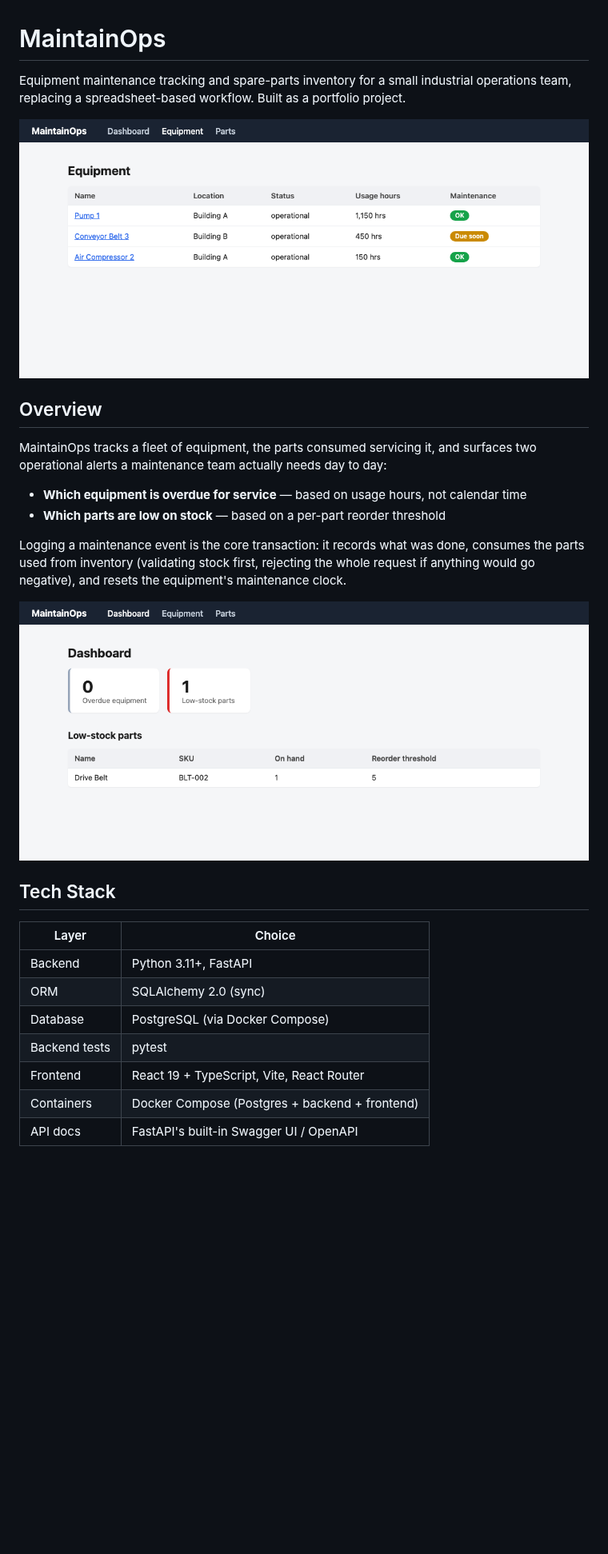
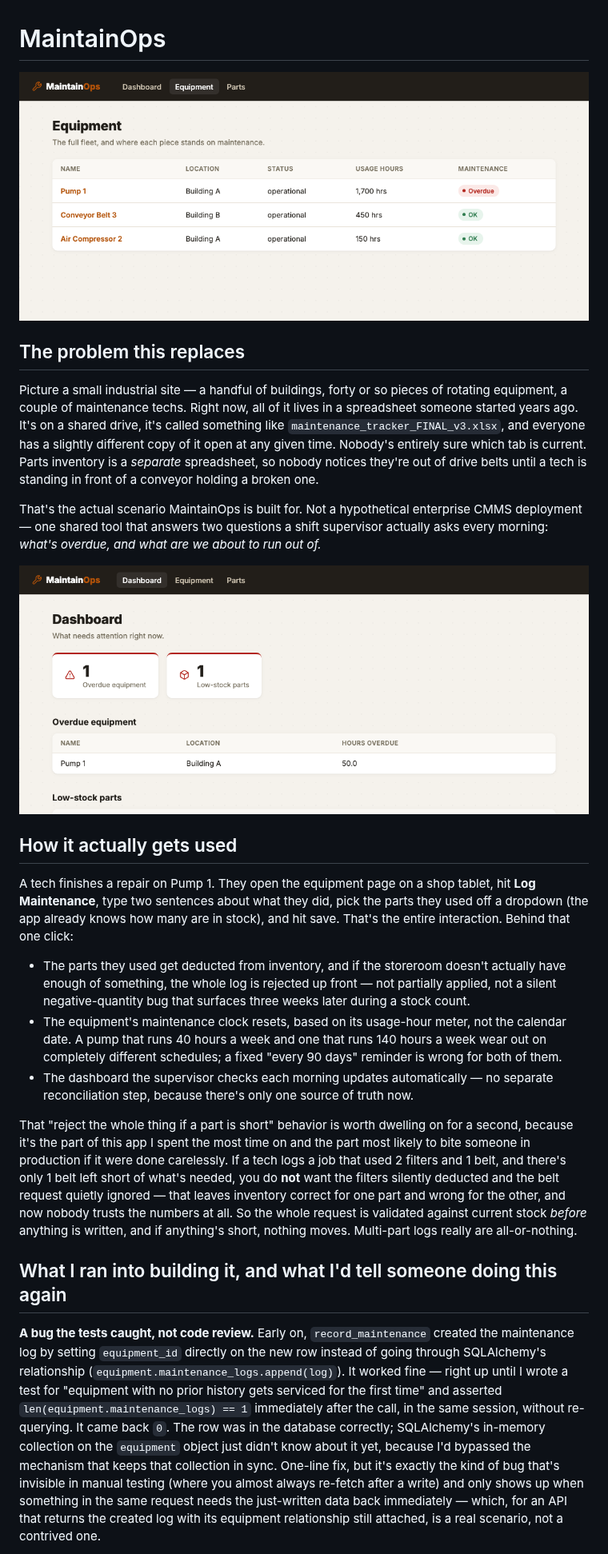
Before and after one commit to navyathag13-ui/maintainops, a Markdown page: README.md, the part around one of its changes. Shown at 80% size. Drawn GitHub-style; pictures changed too: docs/screenshots/dashboard.png, docs/screenshots/equipment-list.png; blank space fills up the shorter version.

```diff
--- a/README.md
+++ b/README.md
@@ -1,32 +1,60 @@
 # MaintainOps
 
-Equipment maintenance tracking and spare-parts inventory for a small industrial operations
-team, replacing a spreadsheet-based workflow. Built as a portfolio project.
+![Equipment list — color-coded maintenance status](docs/screenshots/equipment-list.png)
 
-![Equipment list, color-coded maintenance status](docs/screenshots/equipment-list.png)
+## The problem this replaces
 
-## Overview
+Picture a small industrial site — a handful of buildings, forty or so pieces of rotating
+equipment, a couple of maintenance techs. Right now, all of it lives in a spreadsheet
+someone started years ago. It's on a shared drive, it's called something like
+`maintenance_tracker_FINAL_v3.xlsx`, and everyone has a slightly different copy of it open
+at any given time. Nobody's entirely sure which tab is current. Parts inventory is a
+*separate* spreadsheet, so nobody notices they're out of drive belts until a tech is standing
+in front of a conveyor holding a broken one.
 
-MaintainOps tracks a fleet of equipment, the parts consumed servicing it, and surfaces two
-operational alerts a maintenance team actually needs day to day:
+That's the actual scenario MaintainOps is built for. Not a hypothetical enterprise CMMS
+deployment — one shared tool that answers two questions a shift supervisor actually asks
+every morning: *what's overdue, and what are we about to run out of.*
 
-- **Which equipment is overdue for service** — based on usage hours, not calendar time
-- **Which parts are low on stock** — based on a per-part reorder threshold
+![Dashboard — overdue equipment and low-stock parts, at a glance](docs/screenshots/dashboard.png)
 
-Logging a maintenance event is the core transaction: it records what was done, consumes the
-parts used from inventory (validating stock first, rejecting the whole request if anything
-would go negative), and resets the equipment's maintenance clock.
+## How it actually gets used
 
-![Dashboard with overdue and low-stock alerts](docs/screenshots/dashboard.png)
+A tech finishes a repair on Pump 1. They open the equipment page on a shop tablet, hit **Log
+Maintenance**, type two sentences about what they did, pick the parts they used off a
+dropdown (the app already knows how many are in stock), and hit save. That's the entire
+interaction. Behind that one click:
 
-## Tech Stack
+- The parts they used get deducted from inventory, and if the storeroom doesn't actually
+  have enough of something, the whole log is rejected up front — not partially applied, not
+  a silent negative-quantity bug that surfaces three weeks later during a stock count.
+- The equipment's maintenance clock resets, based on its usage-hour meter, not the calendar
+  date. A pump that runs 40 hours a week and one that runs 140 hours a week wear out on
+  completely different schedules; a fixed "every 90 days" reminder is wrong for both of them.
+- The dashboard the supervisor checks each morning updates automatically — no separate
+  reconciliation step, because there's only one source of truth now.
 
-| Layer          | Choice                                              |
-| -------------- | ---------------------------------------------------- |
-| Backend        | Python 3.11+, FastAPI                                |
-| ORM            | SQLAlchemy 2.0 (sync)                                 |
-| Database       | PostgreSQL (via Docker Compose)                       |
-| Backend tests  | pytest                                                |
-| Frontend       | React 19 + TypeScript, Vite, React Router             |
-| Containers     | Docker Compose (Postgres + backend + frontend)        |
-| API docs       | FastAPI's built-in Swagger UI / OpenAPI               |
+That "reject the whole thing if a part is short" behavior is worth dwelling on for a second,
+because it's the part of this app I spent the most time on and the part most likely to bite
+someone in production if it were done carelessly. If a tech logs a job that used 2 filters
+and 1 belt, and there's only 1 belt left short of what's needed, you do **not** want the
+filters silently deducted and the belt request quietly ignored — that leaves inventory
+correct for one part and wrong for the other, and now nobody trusts the numbers at all. So
+the whole request is validated against current stock *before* anything is written, and if
+anything's short, nothing moves. Multi-part logs really are all-or-nothing.
+
+## What I ran into building it, and what I'd tell someone doing this again
+
+**A bug the tests caught, not code review.** Early on, `record_maintenance` created the
+maintenance log by setting `equipment_id` directly on the new row instead of going through
+SQLAlchemy's relationship (`equipment.maintenance_logs.append(log)`). It worked fine —
+right up until I wrote a test for "equipment with no prior history gets serviced for the
+first time" and asserted `len(equipment.maintenance_logs) == 1` immediately after the call,
+in the same session, without re-querying. It came back `0`. The row was in the database
+correctly; SQLAlchemy's in-memory collection on the `equipment` object just didn't know
+about it yet, because I'd bypassed the mechanism that keeps that collection in sync. One-line
+fix, but it's exactly the kind of bug that's invisible in manual testing (where you almost
+always re-fetch after a write) and only shows up when something in the same request needs
+the just-written data back immediately — which, for an API that returns the created log with
+its equipment relationship still attached, is a real scenario, not a contrived one.
+
```
Also changed, not shown: other parts of README.md (+111 -118 lines), 10 other files.
